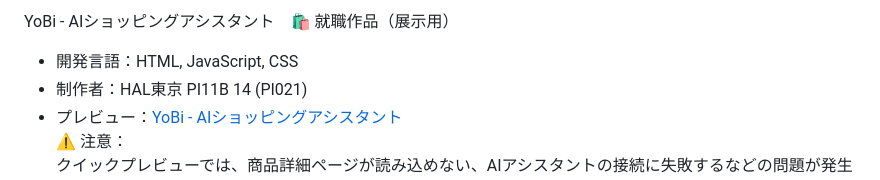
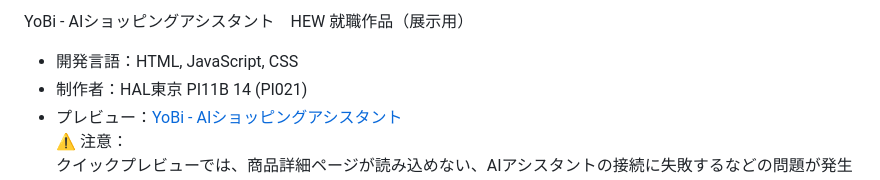
Before and after one commit to the-tsukasa/the-tsukasa.github.io, a Markdown page: README.md, the part around the change. GitHub-like rendering.

```diff
--- a/README.md
+++ b/README.md
@@ -1,4 +1,4 @@
-YoBi - AIショッピングアシスタント　🛍️ 就職作品（展示用）
+YoBi - AIショッピングアシスタント　HEW 就職作品（展示用）
 - 開発言語：HTML, JavaScript, CSS
 - 制作者：HAL東京 PI11B 14 (PI021)
 - プレビュー：[YoBi - AIショッピングアシスタント](https://the-tsukasa.github.io/AI-Shopping-Assistant/index)
```
